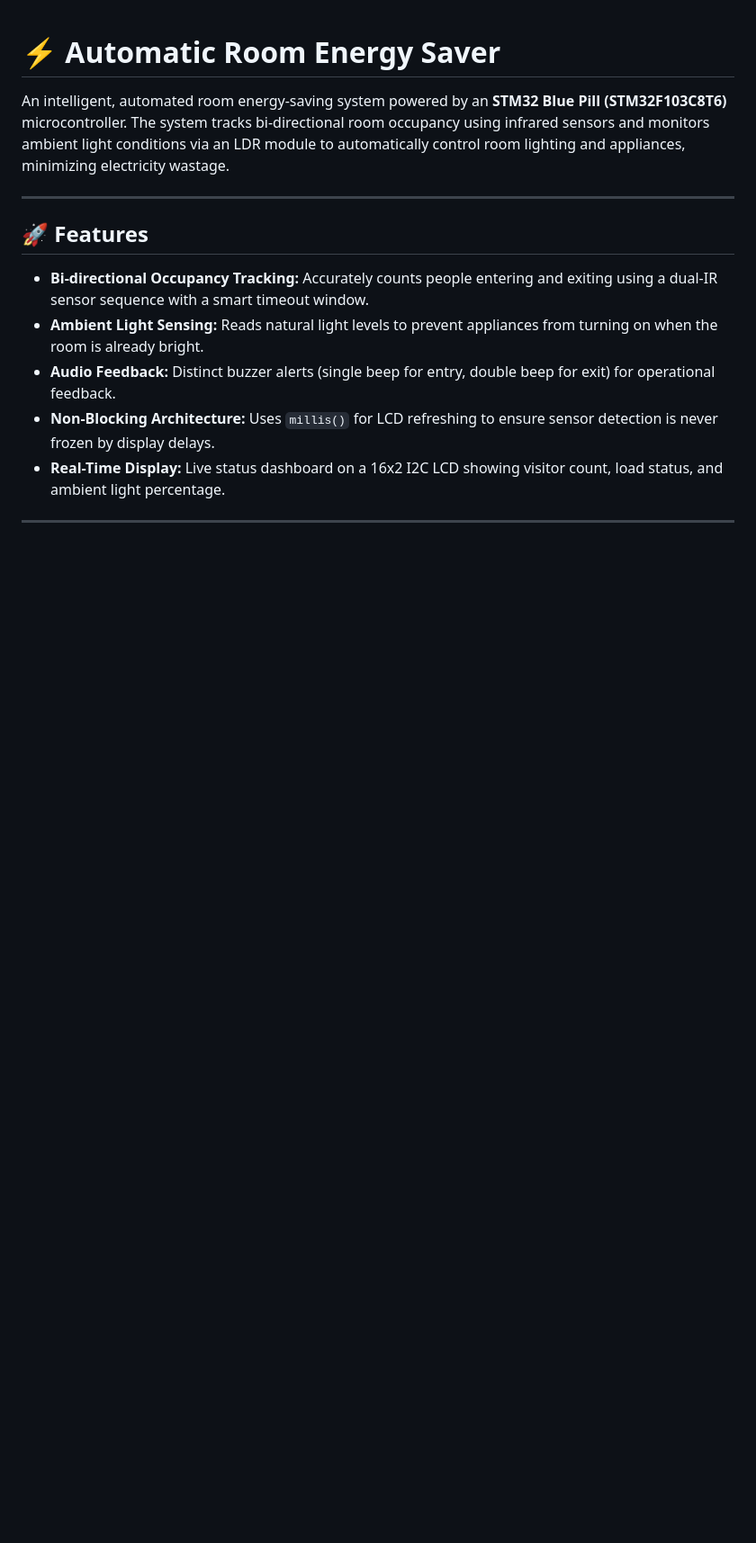
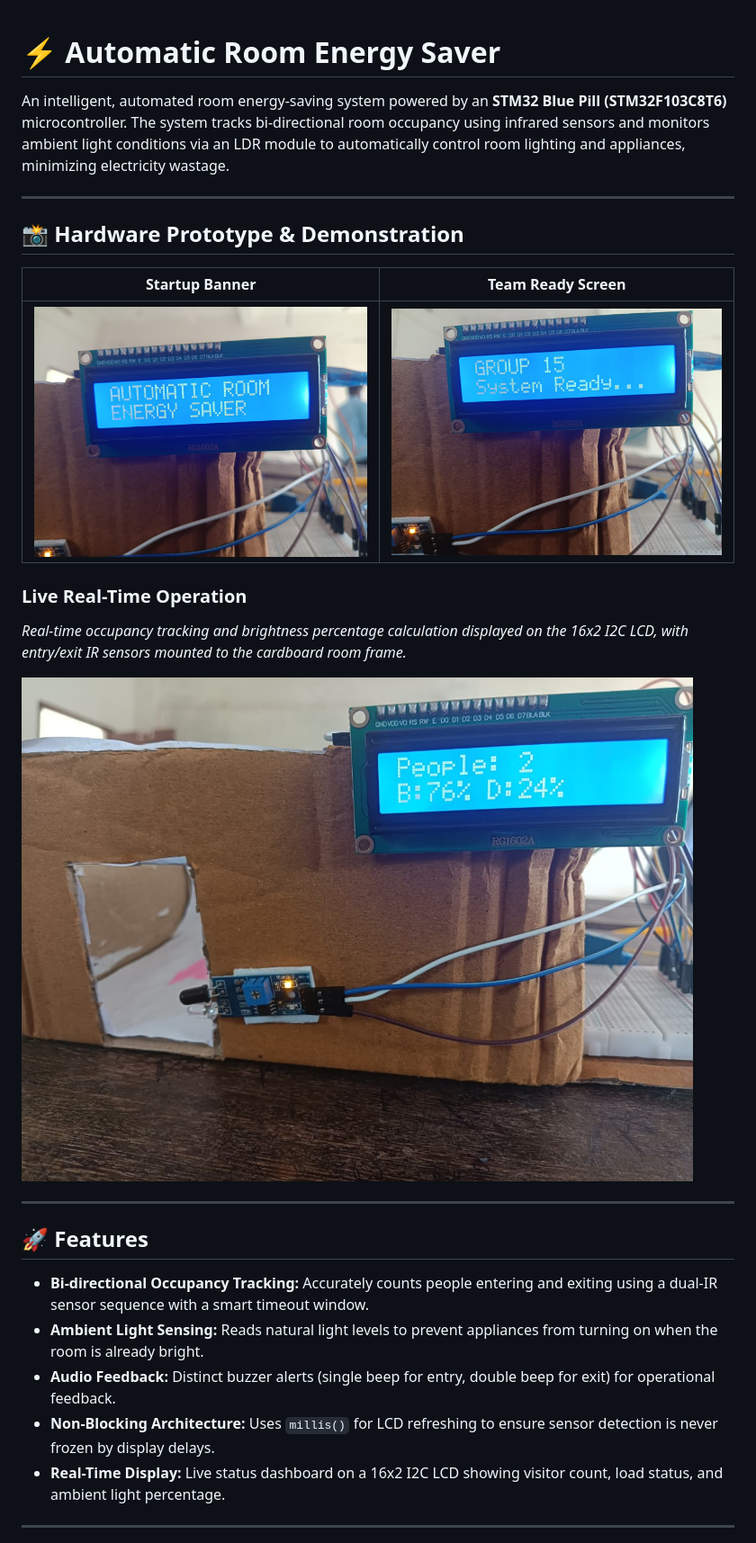
Before and after one commit to Aswin-Raj-R/Automatic-Room-Energy-Saver, a Markdown page: README.md, the part around one of its changes. Shown at 90% size. GitHub-like rendering; pictures changed too: media/live_demo.jpeg (added), media/startup_banner.jpeg (added), media/team_ready.jpeg (added); blank space fills up the shorter version.

Commit message:
Update README with demonstration photos and project details

```diff
--- a/README.md
+++ b/README.md
@@ -1,6 +1,19 @@
 # ⚡ Automatic Room Energy Saver
 
 An intelligent, automated room energy-saving system powered by an **STM32 Blue Pill (STM32F103C8T6)** microcontroller. The system tracks bi-directional room occupancy using infrared sensors and monitors ambient light conditions via an LDR module to automatically control room lighting and appliances, minimizing electricity wastage.
+
+---
+
+## 📸 Hardware Prototype & Demonstration
+
+| Startup Banner | Team Ready Screen |
+| :---: | :---: |
+| ![Startup Banner](media/startup_banner.jpeg) | ![Team Ready](media/team_ready.jpeg) |
+
+### Live Real-Time Operation
+*Real-time occupancy tracking and brightness percentage calculation displayed on the 16x2 I2C LCD, with entry/exit IR sensors mounted to the cardboard room frame.*
+
+![Live Operation](media/live_demo.jpeg)
 
 ---
 
```
Also changed, not shown: other parts of README.md (+8 -0 lines).
